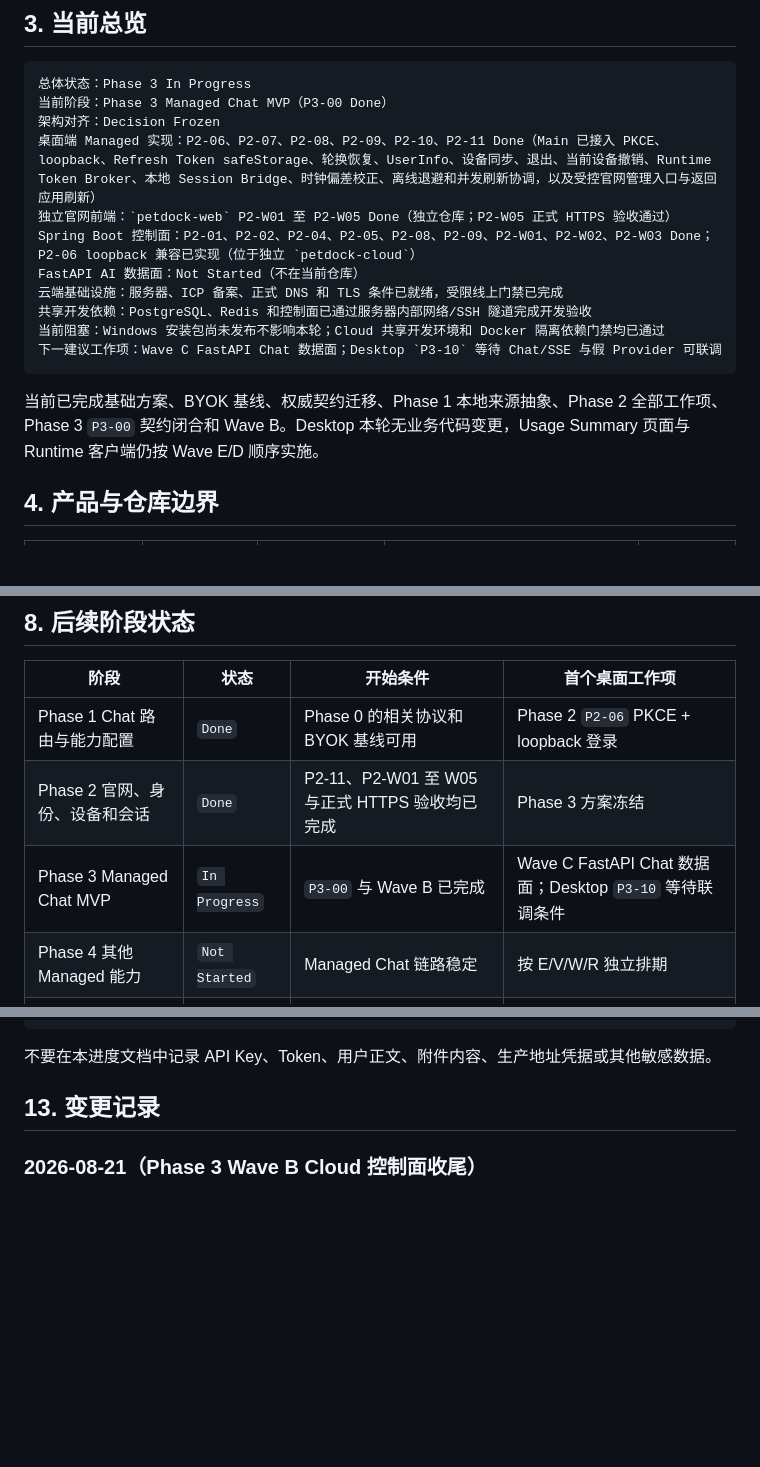
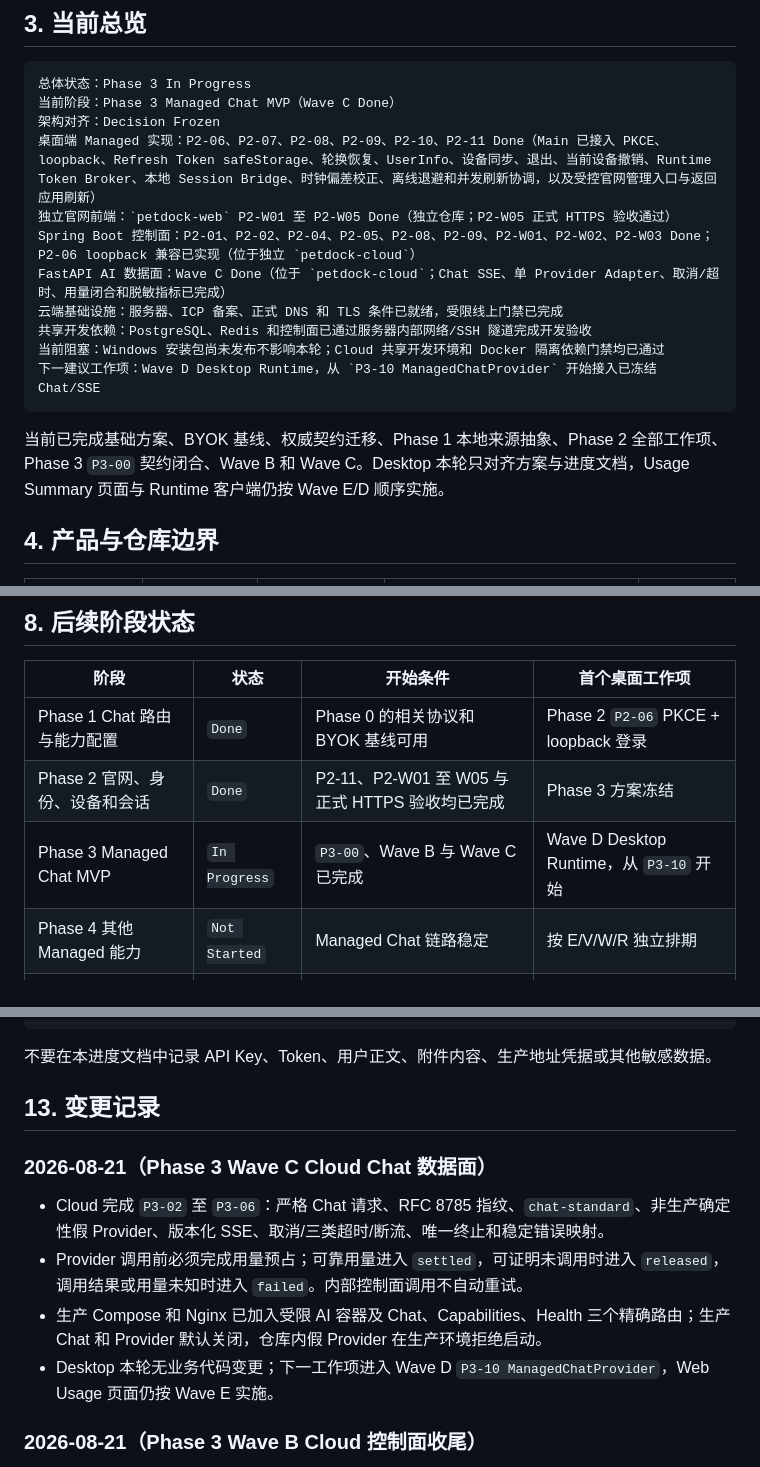
Before and after one commit to xrrii/desktop-pet, a Markdown page: docs/roadmap/MANAGED_SERVICE_PROGRESS.md, 3 parts joined by grey strips. Rendered like a GitHub page; blank space fills up the shorter version.

Commit message:
feat: 完成 Phase 3 Wave C Desktop 收尾

````diff
--- a/docs/roadmap/MANAGED_SERVICE_PROGRESS.md
+++ b/docs/roadmap/MANAGED_SERVICE_PROGRESS.md
@@ -56,19 +56,19 @@ Phase 3 Managed Chat MVP 详细开发方案
 
 ```text
 总体状态：Phase 3 In Progress
-当前阶段：Phase 3 Managed Chat MVP（P3-00 Done）
+当前阶段：Phase 3 Managed Chat MVP（Wave C Done）
 架构对齐：Decision Frozen
 桌面端 Managed 实现：P2-06、P2-07、P2-08、P2-09、P2-10、P2-11 Done（Main 已接入 PKCE、loopback、Refresh Token safeStorage、轮换恢复、UserInfo、设备同步、退出、当前设备撤销、Runtime Token Broker、本地 Session Bridge、时钟偏差校正、离线退避和并发刷新协调，以及受控官网管理入口与返回应用刷新）
 独立官网前端：`petdock-web` P2-W01 至 P2-W05 Done（独立仓库；P2-W05 正式 HTTPS 验收通过）
 Spring Boot 控制面：P2-01、P2-02、P2-04、P2-05、P2-08、P2-09、P2-W01、P2-W02、P2-W03 Done；P2-06 loopback 兼容已实现（位于独立 `petdock-cloud`）
-FastAPI AI 数据面：Not Started（不在当前仓库）
+FastAPI AI 数据面：Wave C Done（位于 `petdock-cloud`；Chat SSE、单 Provider Adapter、取消/超时、用量闭合和脱敏指标已完成）
 云端基础设施：服务器、ICP 备案、正式 DNS 和 TLS 条件已就绪，受限线上门禁已完成
 共享开发依赖：PostgreSQL、Redis 和控制面已通过服务器内部网络/SSH 隧道完成开发验收
 当前阻塞：Windows 安装包尚未发布不影响本轮；Cloud 共享开发环境和 Docker 隔离依赖门禁均已通过
-下一建议工作项：Wave C FastAPI Chat 数据面；Desktop `P3-10` 等待 Chat/SSE 与假 Provider 可联调
+下一建议工作项：Wave D Desktop Runtime，从 `P3-10 ManagedChatProvider` 开始接入已冻结 Chat/SSE
 ```
 
-当前已完成基础方案、BYOK 基线、权威契约迁移、Phase 1 本地来源抽象、Phase 2 全部工作项、Phase 3 `P3-00` 契约闭合和 Wave B。Desktop 本轮无业务代码变更，Usage Summary 页面与 Runtime 客户端仍按 Wave E/D 顺序实施。
+当前已完成基础方案、BYOK 基线、权威契约迁移、Phase 1 本地来源抽象、Phase 2 全部工作项、Phase 3 `P3-00` 契约闭合、Wave B 和 Wave C。Desktop 本轮只对齐方案与进度文档，Usage Summary 页面与 Runtime 客户端仍按 Wave E/D 顺序实施。
 
 ## 4. 产品与仓库边界
 
@@ -139,7 +139,7 @@ Phase 0 的产品、基础设施、数据治理和跨语言契约交付物已经
 | --- | --- | --- | --- |
 | Phase 1 Chat 路由与能力配置 | `Done` | Phase 0 的相关协议和 BYOK 基线可用 | Phase 2 `P2-06` PKCE + loopback 登录 |
 | Phase 2 官网、身份、设备和会话 | `Done` | P2-11、P2-W01 至 W05 与正式 HTTPS 验收均已完成 | Phase 3 方案冻结 |
-| Phase 3 Managed Chat MVP | `In Progress` | `P3-00` 与 Wave B 已完成 | Wave C FastAPI Chat 数据面；Desktop `P3-10` 等待联调条件 |
+| Phase 3 Managed Chat MVP | `In Progress` | `P3-00`、Wave B 与 Wave C 已完成 | Wave D Desktop Runtime，从 `P3-10` 开始 |
 | Phase 4 其他 Managed 能力 | `Not Started` | Managed Chat 链路稳定 | 按 E/V/W/R 独立排期 |
 | Phase 5 正式收费与可靠性 | `Not Started` | Beta 配额和各能力稳定 | 生产账本、支付和运营能力 |
 | Phase 6 服务端 Agent | `Deferred` | Phase 5 后重新评审 | 不得提前复制本地 Agent |
@@ -243,6 +244,13 @@ Phase 2 已确认 PostgreSQL 17、Redis 8.0、Flyway、Spring Authorization Serv
 不要在本进度文档中记录 API Key、Token、用户正文、附件内容、生产地址凭据或其他敏感数据。
 
 ## 13. 变更记录
+
+### 2026-08-21（Phase 3 Wave C Cloud Chat 数据面）
+
+- Cloud 完成 `P3-02` 至 `P3-06`：严格 Chat 请求、RFC 8785 指纹、`chat-standard`、非生产确定性假 Provider、版本化 SSE、取消/三类超时/断流、唯一终止和稳定错误映射。
+- Provider 调用前必须完成用量预占；可靠用量进入 `settled`，可证明未调用时进入 `released`，调用结果或用量未知时进入 `failed`。内部控制面调用不自动重试。
+- 生产 Compose 和 Nginx 已加入受限 AI 容器及 Chat、Capabilities、Health 三个精确路由；生产 Chat 和 Provider 默认关闭，仓库内假 Provider 在生产环境拒绝启动。
+- Desktop 本轮无业务代码变更；下一工作项进入 Wave D `P3-10 ManagedChatProvider`，Web Usage 页面仍按 Wave E 实施。
 
 ### 2026-08-21（Phase 3 Wave B Cloud 控制面收尾）
 
````
Also changed, not shown: other parts of docs/roadmap/MANAGED_SERVICE_PROGRESS.md (+2 -1 lines), docs/features/MANAGED_SERVICE_PHASE3_CHAT_MVP.md (+10 -6 lines).
